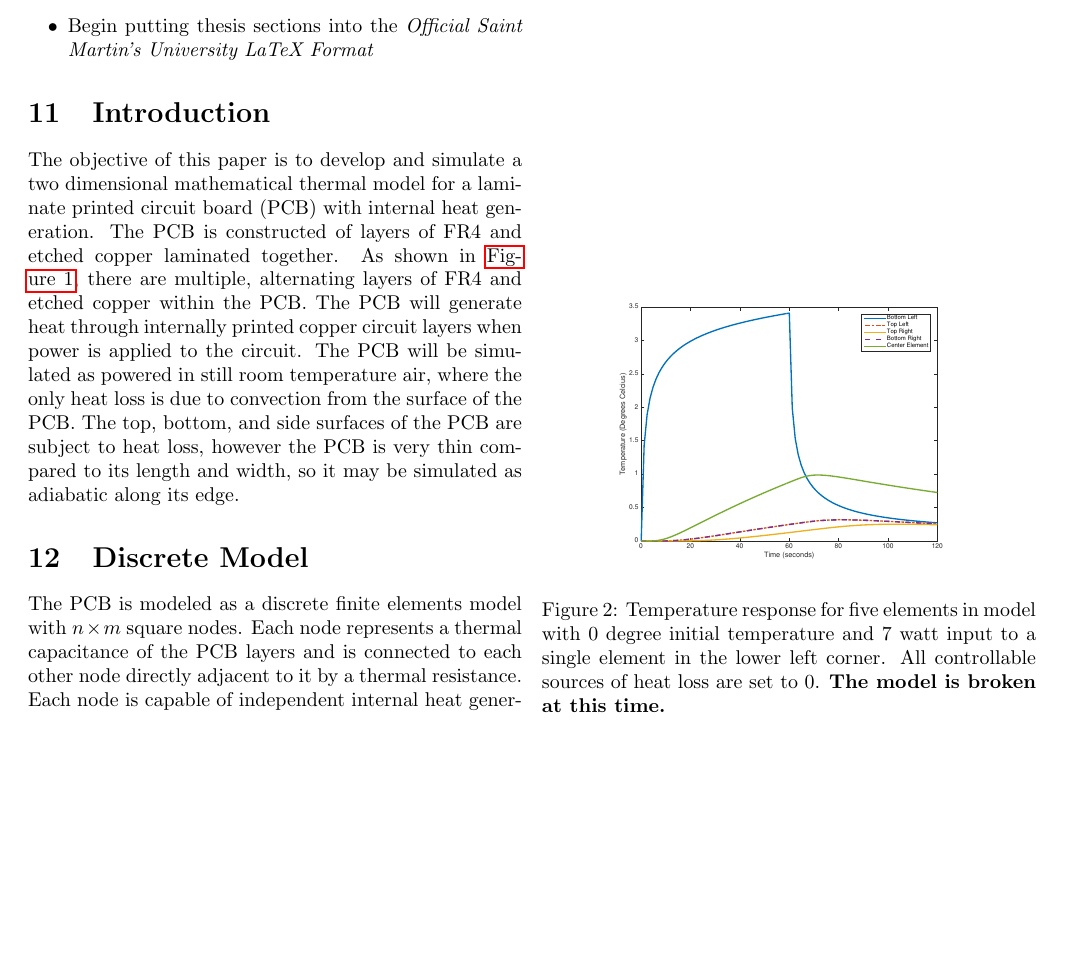
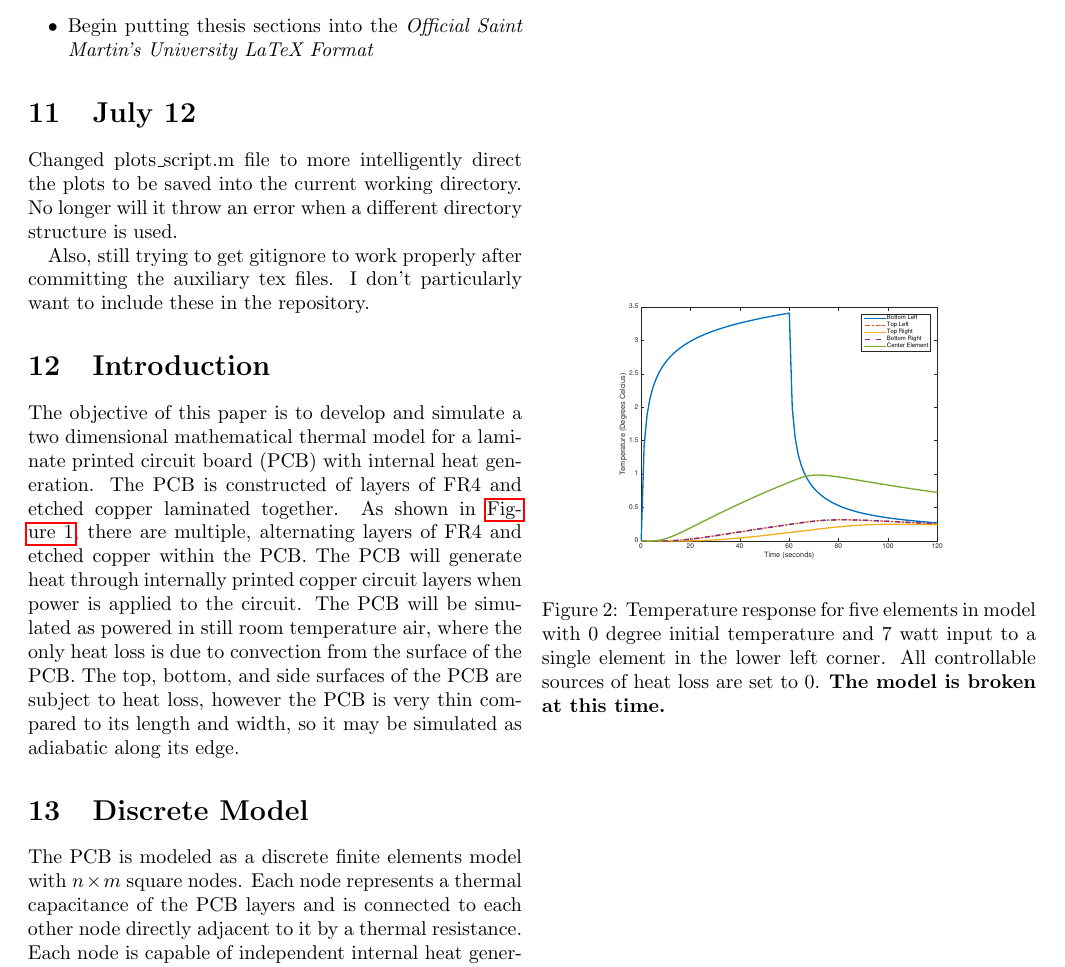
Before and after one commit to jonbobcar/Thermal-Model, a LaTeX paper (latex/mathematical_model.tex): part of page 3 of 9, cut so that both start at the same text, the shorter picture padded with empty space. Compiled offline with pdfLaTeX.

Commit message:
Added July 12 section to journal.

```diff
--- a/latex/mathematical_model.tex
+++ b/latex/mathematical_model.tex
@@ -111,6 +111,11 @@ Current list of tasks:
 	\item Solidify outline for writing portion of thesis
 	\item Begin putting thesis sections into the \textit{Official Saint Martin's University LaTeX Format}
 \end{itemize}
+
+\section{July 12}
+Changed plots\_script.m file to more intelligently direct the plots to be saved into the current working directory. No longer will it throw an error when a different directory structure is used.
+
+Also, still trying to get gitignore to work properly after committing the auxiliary tex files. I don't particularly want to include these in the repository.
 
 
 \section{Introduction}
```
Also changed, not shown: latex/mathematical_model.pdf.
